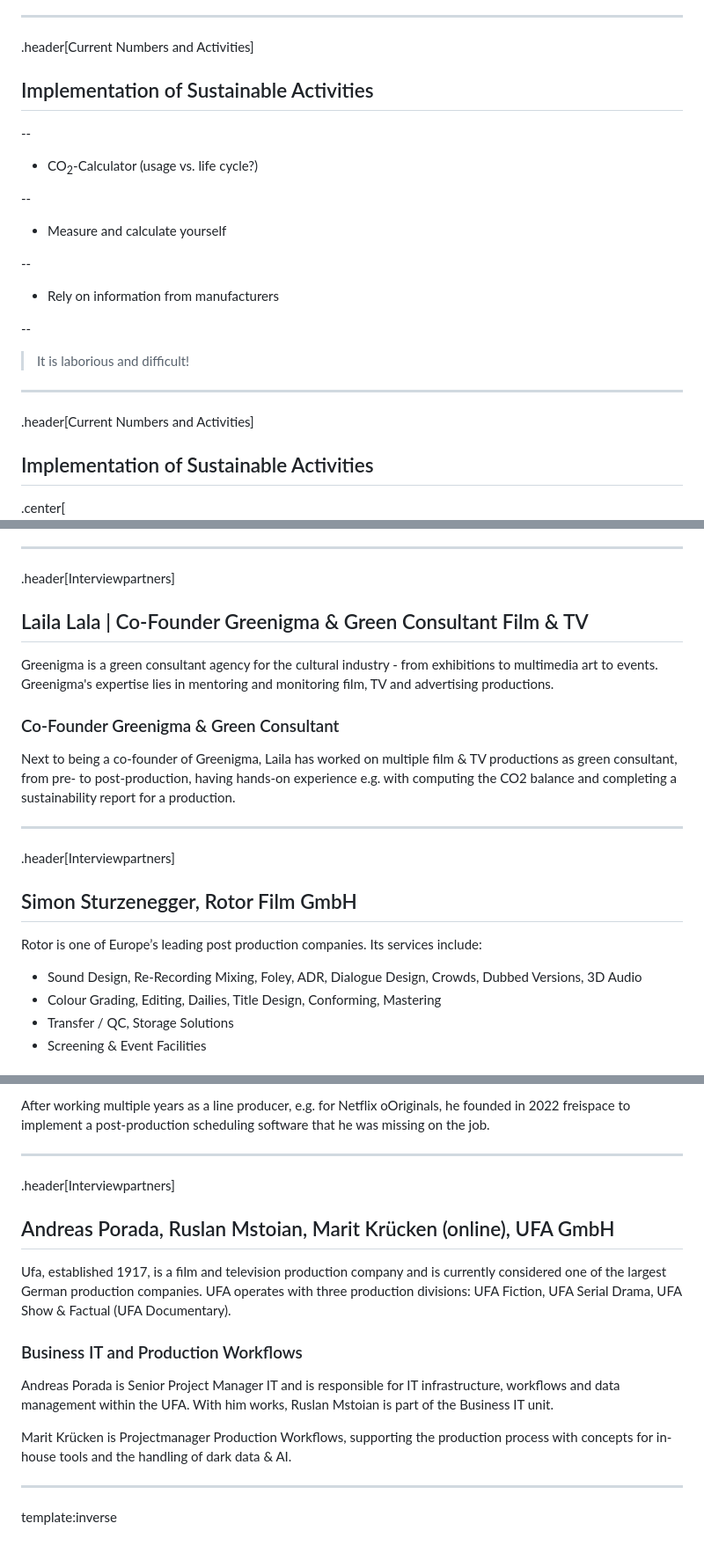
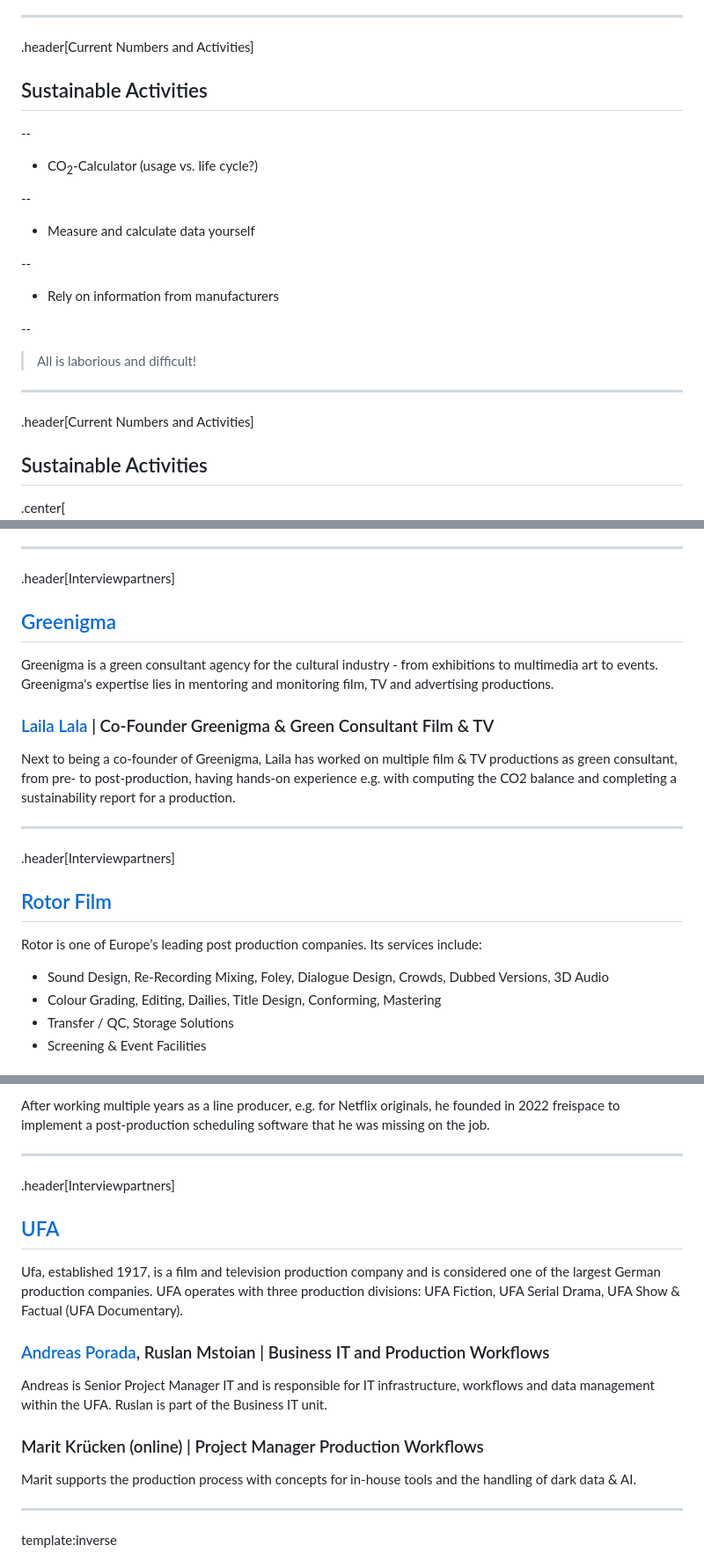
Before and after one commit to lenagieseke/hpi_bootcamp, a Markdown page: docs/presentation_23_bootcamp_01.md, 3 parts joined by grey strips. Shown: that part at 88% size. Rendered like a GitHub page.

```diff
--- a/docs/presentation_23_bootcamp_01.md
+++ b/docs/presentation_23_bootcamp_01.md
@@ -713,27 +748,27 @@ Fußabdruck-Berechnungen weisen eine große Bandbreite auf, die von verschiedene
 ---
 .header[Current Numbers and Activities]
 
-## Implementation of Sustainable Activities
+## Sustainable Activities
 
 --
 
 *  CO<sub>2</sub>-Calculator (usage vs. life cycle?)
 
 --
-* Measure and calculate yourself
+* Measure and calculate data yourself
 
 --
 * Rely on information from manufacturers
 
 --
 
-> It is laborious and difficult!
+> All is laborious and difficult!
 
 
 ---
 .header[Current Numbers and Activities]
 
-## Implementation of Sustainable Activities
+## Sustainable Activities
 
 
 .center[<img src="./img/sustainability-adoption.png" alt="Studio Sustainable Best Practices adoption rate" style="width: 100%;">]
@@ -771,11 +806,11 @@ Neben seiner Professur für für Film- und Fernsehproduktion an der Filmuniversi
 ---
 .header[Interviewpartners]
 
-## Laila Lala | Co-Founder Greenigma & Green Consultant Film & TV
+## [Greenigma](https://www.greenigma.de/en/)
 
 Greenigma is a green consultant agency for the cultural industry - from exhibitions to multimedia art to events. Greenigma's expertise lies in mentoring and monitoring film, TV and advertising productions.
 
-### Co-Founder Greenigma & Green Consultant
+### [Laila Lala](https://www.linkedin.com/in/laila-lala-94231a33/) | Co-Founder Greenigma & Green Consultant Film & TV
 
 Next to being a co-founder of Greenigma, Laila has worked on multiple film & TV productions as green consultant, from pre- to post-production, having hands-on experience e.g. with computing the CO2 balance and completing a sustainability report for a production.
 
@@ -783,11 +818,11 @@ Next to being a co-founder of Greenigma, Laila has worked on multiple film & TV
 ---
 .header[Interviewpartners]
 
-## Simon Sturzenegger, Rotor Film GmbH
+## [Rotor Film](https://rotor-film.com/)
 
 Rotor is one of Europe’s leading post production companies. Its services include:
 
-* Sound Design, Re-Recording Mixing, Foley, ADR, Dialogue Design, Crowds, Dubbed Versions, 3D Audio
+* Sound Design, Re-Recording Mixing, Foley, Dialogue Design, Crowds, Dubbed Versions, 3D Audio
 * Colour Grading, Editing, Dailies, Title Design, Conforming, Mastering
 * Transfer / QC, Storage Solutions
 * Screening & Event Facilities
@@ -815,19 +850,21 @@ freispace offers a resource planner for VFX and post production processes. The t
 
-After working multiple years as a line producer, e.g. for Netflix oOriginals, he founded in 2022 freispace to implement a post-production scheduling software that he was missing on the job.
+After working multiple years as a line producer, e.g. for Netflix originals, he founded in 2022 freispace to implement a post-production scheduling software that he was missing on the job.
 
 
 ---
 .header[Interviewpartners]
 
-## Andreas Porada, Ruslan Mstoian,  Marit Krücken (online), UFA GmbH
+## [UFA](https://www.ufa.de/)
 
-Ufa, established 1917, is a film and television production company and is currently considered one of the largest German production companies. UFA operates with three production divisions: UFA Fiction, UFA Serial Drama, UFA Show & Factual (UFA Documentary).
+Ufa, established 1917, is a film and television production company and is considered one of the largest German production companies. UFA operates with three production divisions: UFA Fiction, UFA Serial Drama, UFA Show & Factual (UFA Documentary).
 
-### Business IT and Production Workflows
+### [Andreas Porada](https://www.linkedin.com/in/andreas-porada-63844515b/), Ruslan Mstoian | Business IT and Production Workflows
 
-Andreas Porada is Senior Project Manager IT and is responsible for IT infrastructure, workflows and data management within the UFA. With him works, Ruslan Mstoian is part of the Business IT unit.
+Andreas is Senior Project Manager IT and is responsible for IT infrastructure, workflows and data management within the UFA. Ruslan is part of the Business IT unit.
 
-Marit Krücken is Projectmanager Production Workflows, supporting the production process with concepts for in-house tools and the handling of dark data & AI.
+###  Marit Krücken (online) | Project Manager Production Workflows
+
+Marit supports the production process with concepts for in-house tools and the handling of dark data & AI.
 
 
 ---
```
Also changed, not shown: other parts of docs/presentation_23_bootcamp_01.md (+80 -41 lines), docs/img/green_production_guide_02.png (added), 2 other files.
